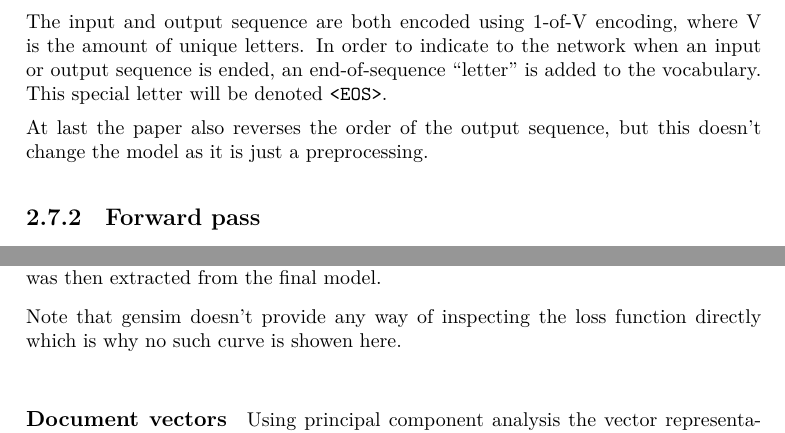
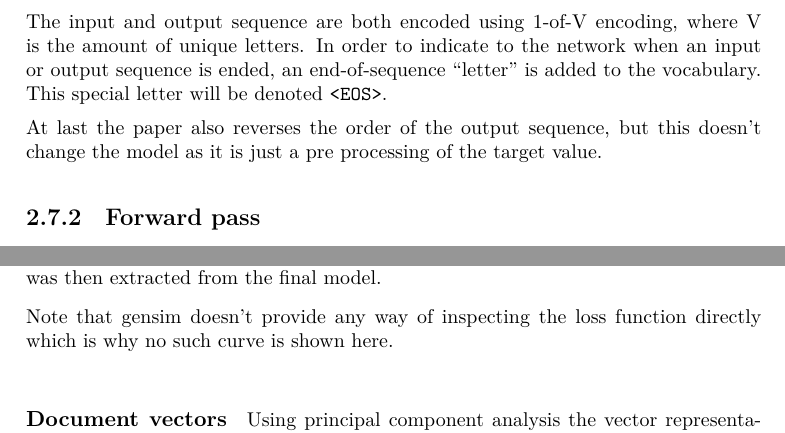
Before and after one commit to AndreasMadsen/bachelor-report, a LaTeX thesis (Thesis.tex, which reads chapters/results-paragraph2vec.tex, chapters/theory-sutskever.tex): two parts of pages 43 and 53 of 76, joined at a grey line, cut so that both start at the same text. Compiled offline with XeLaTeX; a missing font is replaced by an installed copy or a similar font.

Commit message:
[spelling] aspell passes again

```diff
--- a/chapters/results-paragraph2vec.tex
+++ b/chapters/results-paragraph2vec.tex
@@ -5,7 +5,7 @@ The pre trained skip-gram model can't be used as basis for training the paragrap
 
 The model was trained using the full text of all 273813 articles. The dimensionality of the word and document vectors was set to 500. Furthermore the model was trained over 10 epochs, with an initial learning rate of 0.025, which then decreased with 0.002 for each epoch. The vector representations of the chronologically first 100000 articles was then extracted from the final model.
 
-Note that gensim doesn't provide any way of inspecting the loss function directly which is why no such curve is showen here.
+Note that gensim doesn't provide any way of inspecting the loss function directly which is why no such curve is shown here.
 
 \paragraph{Document vectors} Using principal component analysis the vector representations of all the documents can be visualized in both cases.
 
--- a/chapters/theory-sutskever.tex
+++ b/chapters/theory-sutskever.tex
@@ -26,7 +26,7 @@ The Sutskever paper \cite{sutskever} do indicates that the model may not work fo
 
 The input and output sequence are both encoded using 1-of-V encoding, where V is the amount of unique letters. In order to indicate to the network when an input or output sequence is ended, an end-of-sequence ``letter'' is added to the vocabulary. This special letter will be denoted \texttt{<EOS>}.
 
-At last the paper also reverses the order of the output sequence, but this doesn't change the model as it is just a preprocessing.
+At last the paper also reverses the order of the output sequence, but this doesn't change the model as it is just a pre processing of the target value.
 
 \subsection{Forward pass}
 
```
Also changed, not shown: chapters/theory-ffnn.tex (+1 -1 lines), chapters/theory-paragraph2vec.tex (line endings or trailing spaces).
